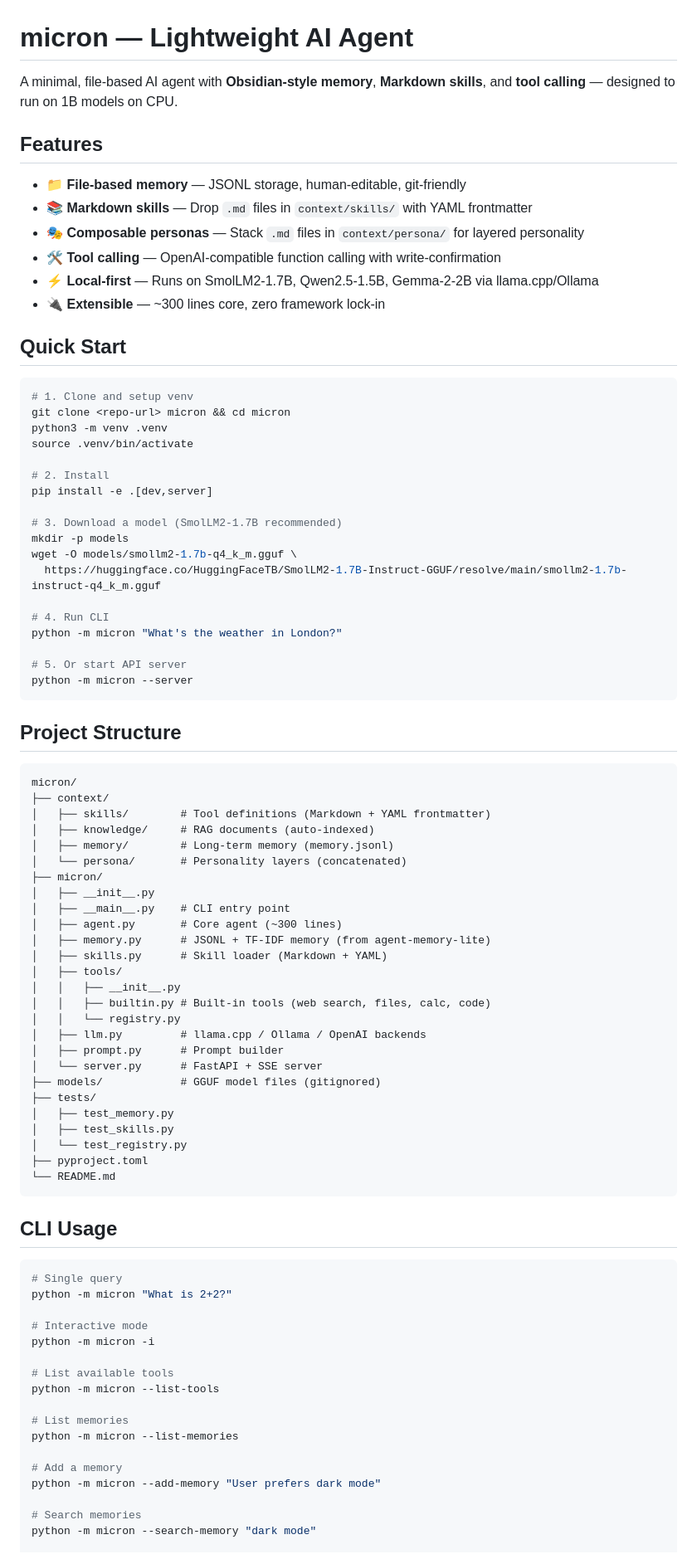
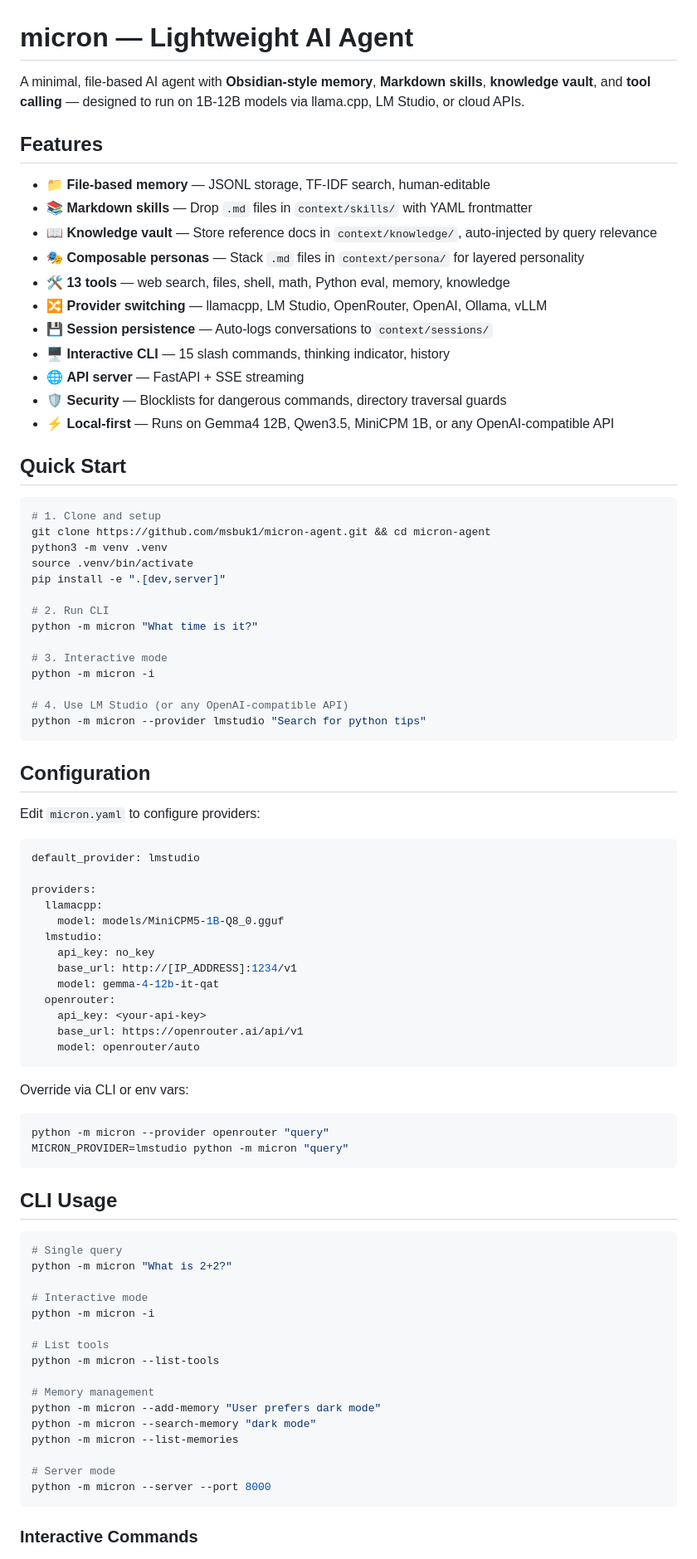
Before and after one commit to msbuk1/micron-agent, a Markdown page: README.md, the part around one of its changes. Shown at 83% size. Drawn GitHub-style.

````diff
--- a/README.md
+++ b/README.md
@@ -1,68 +1,64 @@
 # micron — Lightweight AI Agent
 
-A minimal, file-based AI agent with **Obsidian-style memory**, **Markdown skills**, and **tool calling** — designed to run on 1B models on CPU.
+A minimal, file-based AI agent with **Obsidian-style memory**, **Markdown skills**, **knowledge vault**, and **tool calling** — designed to run on 1B-12B models via llama.cpp, LM Studio, or cloud APIs.
 
 ## Features
 
-- 📁 **File-based memory** — JSONL storage, human-editable, git-friendly
+- 📁 **File-based memory** — JSONL storage, TF-IDF search, human-editable
 - 📚 **Markdown skills** — Drop `.md` files in `context/skills/` with YAML frontmatter
+- 📖 **Knowledge vault** — Store reference docs in `context/knowledge/`, auto-injected by query relevance
 - 🎭 **Composable personas** — Stack `.md` files in `context/persona/` for layered personality
-- 🛠️ **Tool calling** — OpenAI-compatible function calling with write-confirmation
-- ⚡ **Local-first** — Runs on SmolLM2-1.7B, Qwen2.5-1.5B, Gemma-2-2B via llama.cpp/Ollama
-- 🔌 **Extensible** — ~300 lines core, zero framework lock-in
+- 🛠️ **13 tools** — web search, files, shell, math, Python eval, memory, knowledge
+- 🔀 **Provider switching** — llamacpp, LM Studio, OpenRouter, OpenAI, Ollama, vLLM
+- 💾 **Session persistence** — Auto-logs conversations to `context/sessions/`
+- 🖥️ **Interactive CLI** — 15 slash commands, thinking indicator, history
+- 🌐 **API server** — FastAPI + SSE streaming
+- 🛡️ **Security** — Blocklists for dangerous commands, directory traversal guards
+- ⚡ **Local-first** — Runs on Gemma4 12B, Qwen3.5, MiniCPM 1B, or any OpenAI-compatible API
 
 ## Quick Start
 
 ```bash
-# 1. Clone and setup venv
-git clone <repo-url> micron && cd micron
+# 1. Clone and setup
+git clone https://github.com/msbuk1/micron-agent.git && cd micron-agent
 python3 -m venv .venv
 source .venv/bin/activate
+pip install -e ".[dev,server]"
 
-# 2. Install
-pip install -e .[dev,server]
+# 2. Run CLI
+python -m micron "What time is it?"
 
-# 3. Download a model (SmolLM2-1.7B recommended)
-mkdir -p models
-wget -O models/smollm2-1.7b-q4_k_m.gguf \
-  https://huggingface.co/HuggingFaceTB/SmolLM2-1.7B-Instruct-GGUF/resolve/main/smollm2-1.7b-instruct-q4_k_m.gguf
+# 3. Interactive mode
+python -m micron -i
 
-# 4. Run CLI
-python -m micron "What's the weather in London?"
-
-# 5. Or start API server
-python -m micron --server
+# 4. Use LM Studio (or any OpenAI-compatible API)
+python -m micron --provider lmstudio "Search for python tips"
 ```
 
-## Project Structure
+## Configuration
 
+Edit `micron.yaml` to configure providers:
+
+```yaml
+default_provider: lmstudio
+
+providers:
+  llamacpp:
+    model: models/MiniCPM5-1B-Q8_0.gguf
+  lmstudio:
+    api_key: no_key
+    base_url: http://[IP_ADDRESS]:1234/v1
+    model: gemma-4-12b-it-qat
+  openrouter:
+    api_key: <your-api-key>
+    base_url: https://openrouter.ai/api/v1
+    model: openrouter/auto
 ```
-micron/
-├── context/
-│   ├── skills/        # Tool definitions (Markdown + YAML frontmatter)
-│   ├── knowledge/     # RAG documents (auto-indexed)
-│   ├── memory/        # Long-term memory (memory.jsonl)
-│   └── persona/       # Personality layers (concatenated)
-├── micron/
-│   ├── __init__.py
-│   ├── __main__.py    # CLI entry point
-│   ├── agent.py       # Core agent (~300 lines)
-│   ├── memory.py      # JSONL + TF-IDF memory (from agent-memory-lite)
-│   ├── skills.py      # Skill loader (Markdown + YAML)
-│   ├── tools/
-│   │   ├── __init__.py
-│   │   ├── builtin.py # Built-in tools (web search, files, calc, code)
-│   │   └── registry.py
-│   ├── llm.py         # llama.cpp / Ollama / OpenAI backends
-│   ├── prompt.py      # Prompt builder
-│   └── server.py      # FastAPI + SSE server
-├── models/            # GGUF model files (gitignored)
-├── tests/
-│   ├── test_memory.py
-│   ├── test_skills.py
-│   └── test_registry.py
-├── pyproject.toml
-└── README.md
+
+Override via CLI or env vars:
+```bash
+python -m micron --provider openrouter "query"
+MICRON_PROVIDER=lmstudio python -m micron "query"
 ```
 
 ## CLI Usage
@@ -74,15 +70,17 @@ python -m micron "What is 2+2?"
 # Interactive mode
 python -m micron -i
 
-# List available tools
+# List tools
 python -m micron --list-tools
 
-# List memories
+# Memory management
+python -m micron --add-memory "User prefers dark mode"
+python -m micron --search-memory "dark mode"
 python -m micron --list-memories
 
-# Add a memory
-python -m micron --add-memory "User prefers dark mode"
+# Server mode
+python -m micron --server --port 8000
+```
 
-# Search memories
-python -m micron --search-memory "dark mode"
+### Interactive Commands
 
````
Also changed, not shown: other parts of README.md (+65 -73 lines).
